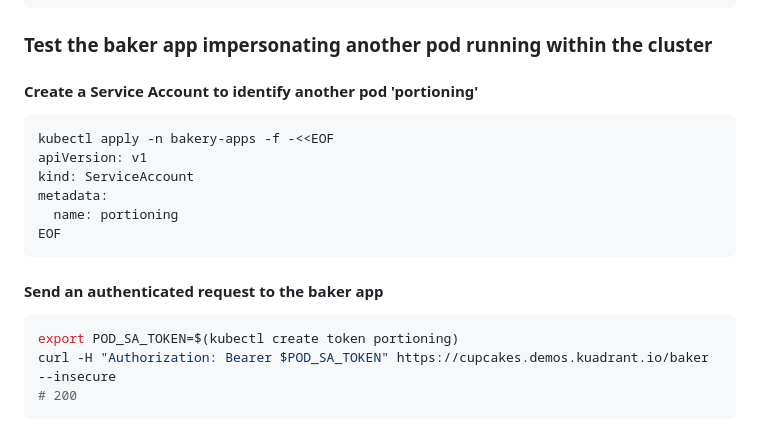
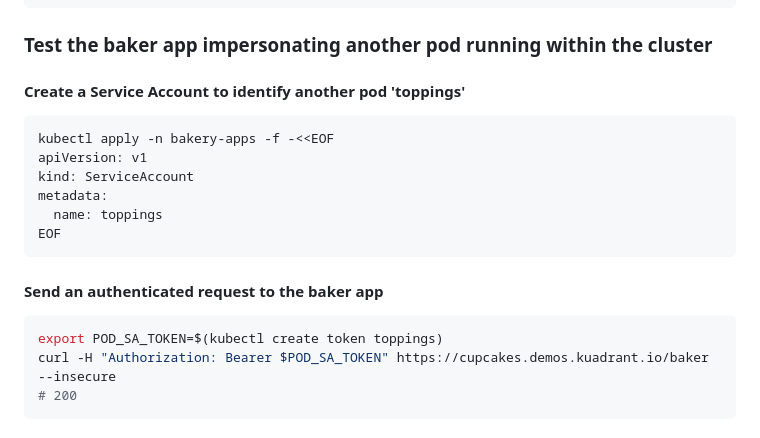
Before and after one commit to didierofrivia/speaking-through-policies, a Markdown page: ana.md, the part around the change. GitHub-like rendering.

Commit message:
portioning app renamed as 'toppings'
Signed-off-by: Guilherme Cassolato <guicassolato@gmail.com>

````diff
--- a/ana.md
+++ b/ana.md
@@ -305,21 +305,21 @@ curl -H "Authorization: Bearer $EXTERNAL_USER_TOKEN" https://cupcakes.demos.kuad
 
 ### Test the baker app impersonating another pod running within the cluster
 
-#### Create a Service Account to identify another pod 'portioning'
+#### Create a Service Account to identify another pod 'toppings'
 
 ```sh
 kubectl apply -n bakery-apps -f -<<EOF
 apiVersion: v1
 kind: ServiceAccount
 metadata:
-  name: portioning
+  name: toppings
 EOF
 ```
 
 #### Send an authenticated request to the baker app
 
 ```sh
-export POD_SA_TOKEN=$(kubectl create token portioning)
+export POD_SA_TOKEN=$(kubectl create token toppings)
 curl -H "Authorization: Bearer $POD_SA_TOKEN" https://cupcakes.demos.kuadrant.io/baker --insecure
 # 200
 ```
````
